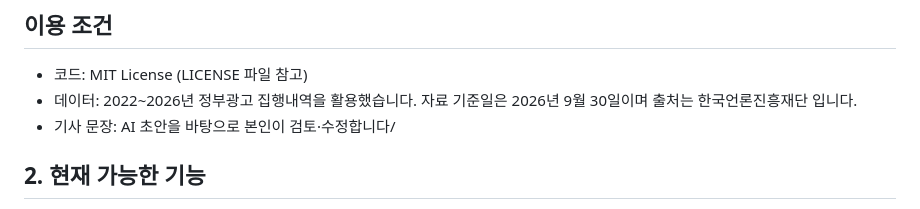
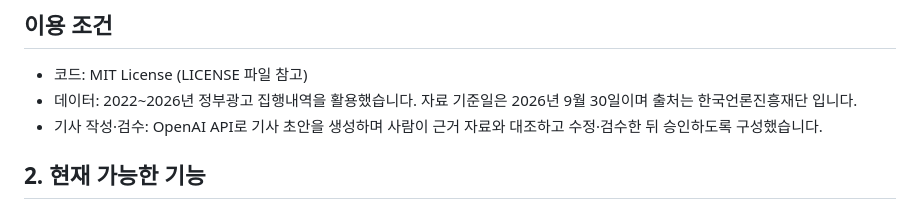
Before and after one commit to belokang90/government-ad-execution-2022-2026, a Markdown page: README.md, the part around the change. GitHub-like rendering.

Commit message:
Revise article writing and review process in README
Updated the article writing process description to clarify the use of OpenAI API for draft generation and human review.

```diff
--- a/README.md
+++ b/README.md
@@ -26,7 +26,7 @@
 ## 이용 조건
 - 코드: MIT License (LICENSE 파일 참고)
 - 데이터: 2022~2026년 정부광고 집행내역을 활용했습니다. 자료 기준일은 2026년 9월 30일이며 출처는 한국언론진흥재단 입니다.
-- 기사 문장: AI 초안을 바탕으로 본인이 검토·수정합니다/
+- 기사 작성·검수: OpenAI API로 기사 초안을 생성하며 사람이 근거 자료와 대조하고 수정·검수한 뒤 승인하도록 구성했습니다.
 
 ## 2. 현재 가능한 기능
 
```
